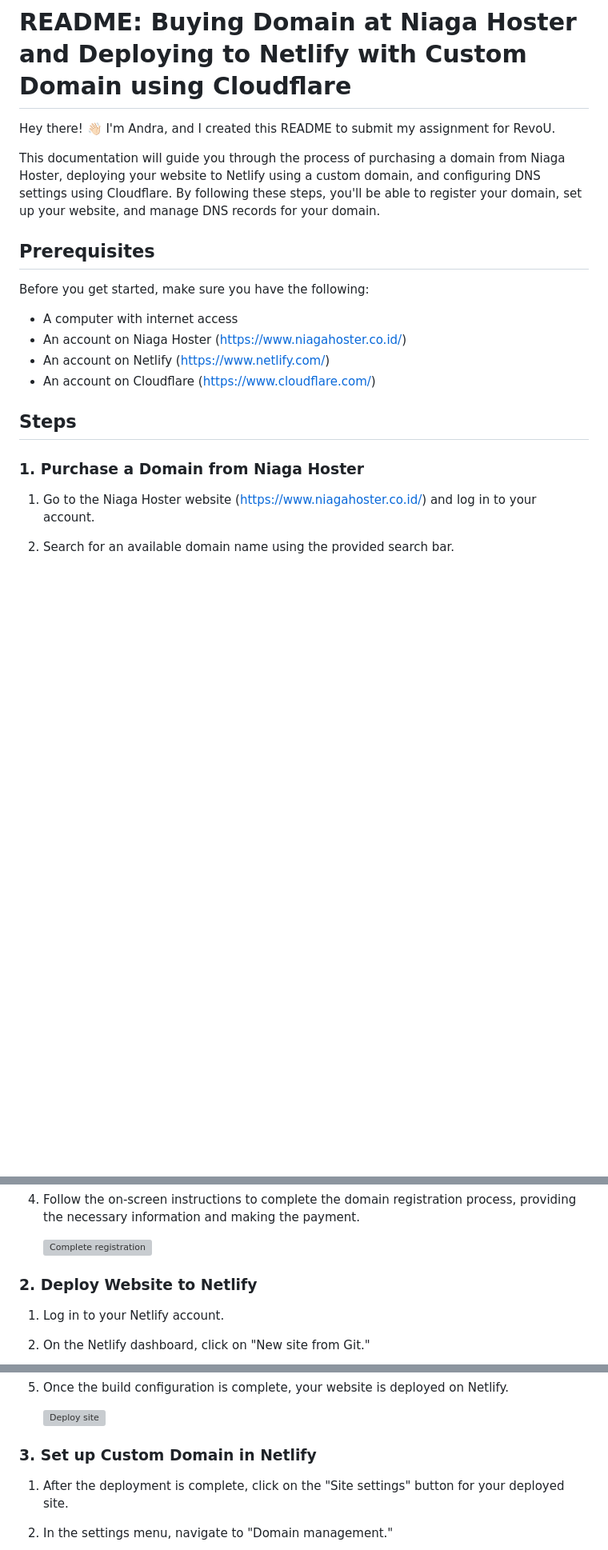
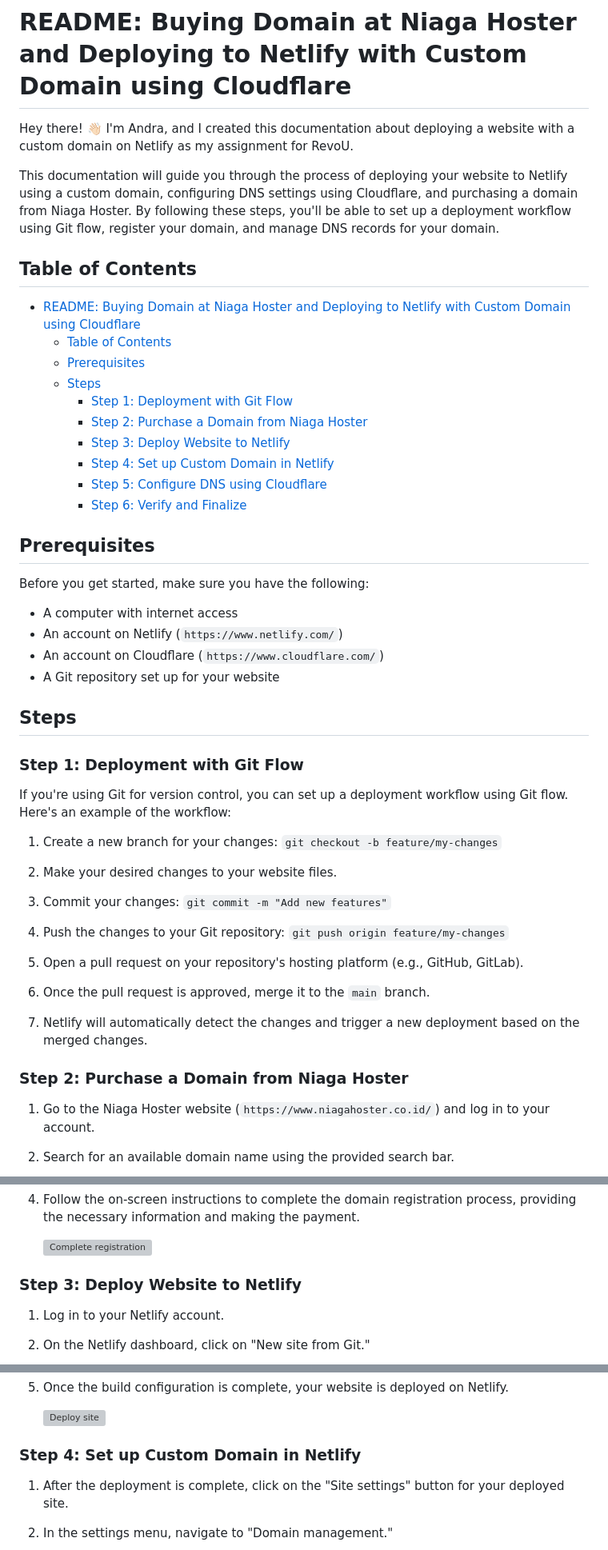
Before and after one commit to RevoU-FSSE-2/week-4-andra113, a Markdown page: README.md, 3 parts joined by grey strips. Shown at 80% size. Drawn GitHub-style; blank space fills up the shorter version; grey boxes are pictures that could not be loaded.

Commit message:
added git flow to readme

```diff
--- a/README.md
+++ b/README.md
@@ -1,23 +1,53 @@
 # README: Buying Domain at Niaga Hoster and Deploying to Netlify with Custom Domain using Cloudflare
 
-Hey there! 👋🏻 I'm Andra, and I created this README to submit my assignment for RevoU.
+Hey there! 👋🏻 I'm Andra, and I created this documentation about deploying a website with a custom domain on Netlify as my assignment for RevoU.
 
-This documentation will guide you through the process of purchasing a domain from Niaga Hoster, deploying your website to Netlify using a custom domain, and configuring DNS settings using Cloudflare. By following these steps, you'll be able to register your domain, set up your website, and manage DNS records for your domain.
+This documentation will guide you through the process of deploying your website to Netlify using a custom domain, configuring DNS settings using Cloudflare, and purchasing a domain from Niaga Hoster. By following these steps, you'll be able to set up a deployment workflow using Git flow, register your domain, and manage DNS records for your domain.
+
+## Table of Contents
+- [README: Buying Domain at Niaga Hoster and Deploying to Netlify with Custom Domain using Cloudflare](#readme-buying-domain-at-niaga-hoster-and-deploying-to-netlify-with-custom-domain-using-cloudflare)
+  - [Table of Contents](#table-of-contents)
+  - [Prerequisites](#prerequisites)
+  - [Steps](#steps)
+    - [Step 1: Deployment with Git Flow](#step-1-deployment-with-git-flow)
+    - [Step 2: Purchase a Domain from Niaga Hoster](#step-2-purchase-a-domain-from-niaga-hoster)
+    - [Step 3: Deploy Website to Netlify](#step-3-deploy-website-to-netlify)
+    - [Step 4: Set up Custom Domain in Netlify](#step-4-set-up-custom-domain-in-netlify)
+    - [Step 5: Configure DNS using Cloudflare](#step-5-configure-dns-using-cloudflare)
+    - [Step 6: Verify and Finalize](#step-6-verify-and-finalize)
 
 ## Prerequisites
 
 Before you get started, make sure you have the following:
 
 - A computer with internet access
-- An account on Niaga Hoster ([https://www.niagahoster.co.id/](https://www.niagahoster.co.id/))
-- An account on Netlify ([https://www.netlify.com/](https://www.netlify.com/))
-- An account on Cloudflare ([https://www.cloudflare.com/](https://www.cloudflare.com/))
+- An account on Netlify (`https://www.netlify.com/`)
+- An account on Cloudflare (`https://www.cloudflare.com/`)
+- A Git repository set up for your website
 
 ## Steps
 
-### 1. Purchase a Domain from Niaga Hoster
+### Step 1: Deployment with Git Flow
 
-1. Go to the Niaga Hoster website ([https://www.niagahoster.co.id/](https://www.niagahoster.co.id/)) and log in to your account.
+If you're using Git for version control, you can set up a deployment workflow using Git flow. Here's an example of the workflow:
+
+1. Create a new branch for your changes: `git checkout -b feature/my-changes`
+
+2. Make your desired changes to your website files.
+
+3. Commit your changes: `git commit -m "Add new features"`
+
+4. Push the changes to your Git repository: `git push origin feature/my-changes`
+
+5. Open a pull request on your repository's hosting platform (e.g., GitHub, GitLab).
+
+6. Once the pull request is approved, merge it to the `main` branch.
+
+7. Netlify will automatically detect the changes and trigger a new deployment based on the merged changes.
+
+### Step 2: Purchase a Domain from Niaga Hoster
+
+1. Go to the Niaga Hoster website (`https://www.niagahoster.co.id/`) and log in to your account.
 
 2. Search for an available domain name using the provided search bar.
 
@@ -31,7 +61,7 @@ Before you get started, make sure you have the following:
 
    ![Complete registration](Images/readme/complete_registration.png)
 
-### 2. Deploy Website to Netlify
+### Step 3: Deploy Website to Netlify
 
 1. Log in to your Netlify account.
 
@@ -51,7 +81,7 @@ Before you get started, make sure you have the following:
 
    ![Deploy site](Images/readme/deploy_site.png)
 
-### 3. Set up Custom Domain in Netlify
+### Step 4: Set up Custom Domain in Netlify
 
 1. After the deployment is complete, click on the "Site settings" button for your deployed site.
 
```
Also changed, not shown: other parts of README.md (+3 -5 lines).
